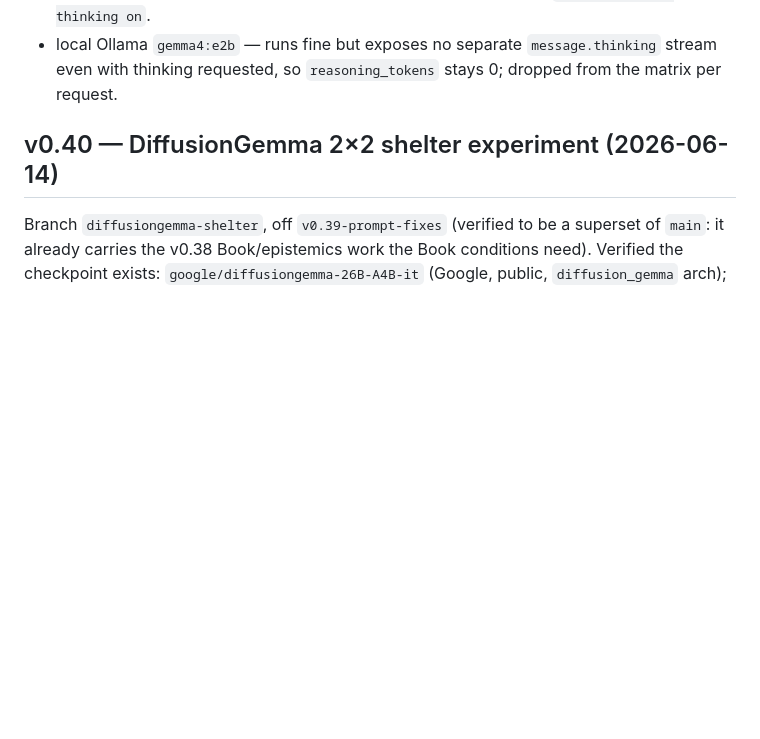
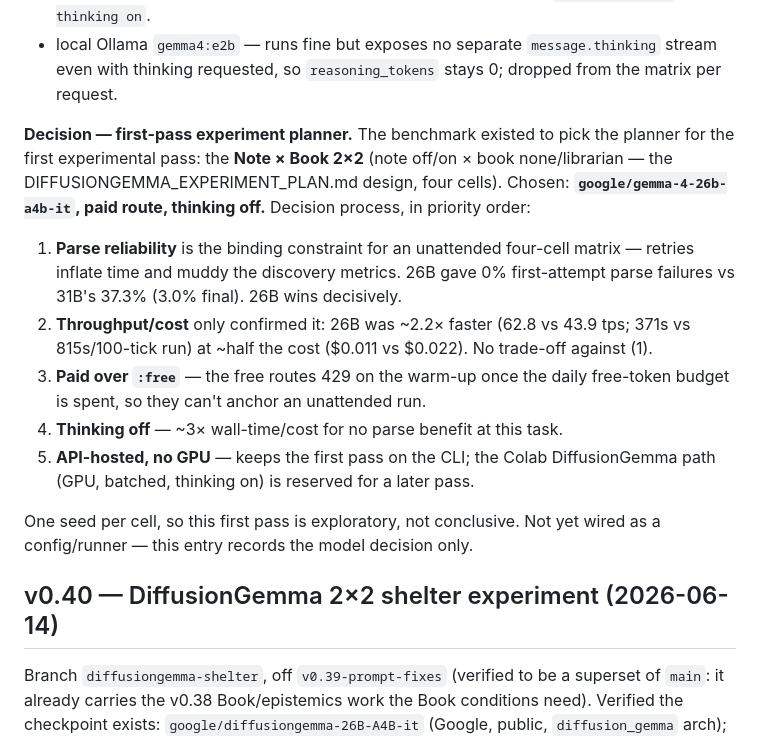
Before and after one commit to SteliosRapt/terra-incognita, a Markdown page: CHANGELOG.md, the part around the change. Rendered like a GitHub page; blank space fills up the shorter version.

```diff
--- a/CHANGELOG.md
+++ b/CHANGELOG.md
@@ -43,6 +43,26 @@ fires periodically; the cost lives in the p95 planning ticks.
 - local Ollama `gemma4:e2b` — runs fine but exposes no separate `message.thinking`
   stream even with thinking requested, so `reasoning_tokens` stays 0; dropped from
   the matrix per request.
+
+**Decision — first-pass experiment planner.** The benchmark existed to pick the
+planner for the first experimental pass: the **Note × Book 2×2** (note off/on ×
+book none/librarian — the DIFFUSIONGEMMA_EXPERIMENT_PLAN.md design, four cells).
+Chosen: **`google/gemma-4-26b-a4b-it`, paid route, thinking off.** Decision
+process, in priority order:
+1. **Parse reliability** is the binding constraint for an unattended four-cell
+   matrix — retries inflate time and muddy the discovery metrics. 26B gave 0%
+   first-attempt parse failures vs 31B's 37.3% (3.0% final). 26B wins decisively.
+2. **Throughput/cost** only confirmed it: 26B was ~2.2× faster (62.8 vs 43.9 tps;
+   371s vs 815s/100-tick run) at ~half the cost ($0.011 vs $0.022). No trade-off
+   against (1).
+3. **Paid over `:free`** — the free routes 429 on the warm-up once the daily
+   free-token budget is spent, so they can't anchor an unattended run.
+4. **Thinking off** — ~3× wall-time/cost for no parse benefit at this task.
+5. **API-hosted, no GPU** — keeps the first pass on the CLI; the Colab
+   DiffusionGemma path (GPU, batched, thinking on) is reserved for a later pass.
+
+One seed per cell, so this first pass is exploratory, not conclusive. Not yet
+wired as a config/runner — this entry records the model decision only.
 
 ## v0.40 — DiffusionGemma 2×2 shelter experiment (2026-06-14)
 Branch `diffusiongemma-shelter`, off `v0.39-prompt-fixes` (verified to be a
```
Also changed, not shown: README.md (+29 -2 lines).
